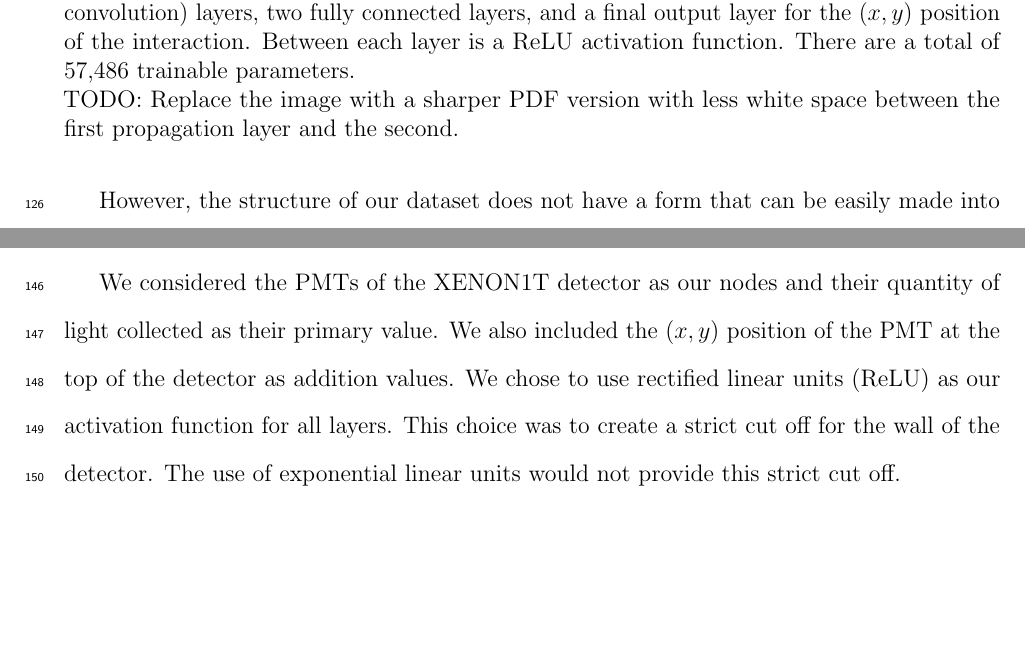
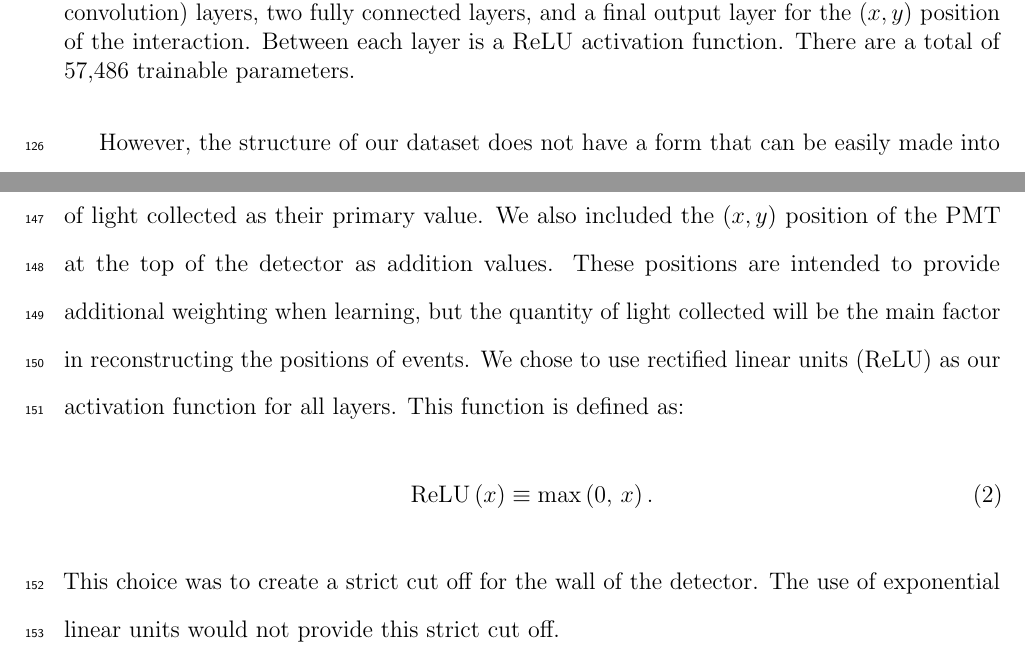
Before and after one commit to aeoranday/senior-thesis, a LaTeX thesis (thesis.tex, which reads neural.tex): two parts of pages 9 and 11 of 21, joined at a grey line, cut so that both start at the same text, the shorter picture padded with empty space. Compiled offline with pdfLaTeX.

Commit message:
Removed structure TODO.

```diff
--- a/neural.tex
+++ b/neural.tex
@@ -52,7 +52,6 @@ Therefore, we would need an algorithm that is capable of making use of datasets
 	The final structure features the signal input layer, two propagation (graph convolution) layers, two fully connected layers, and a final output layer for the $(x,y)$ position of the interaction.
 	Between each layer is a ReLU activation function.
 	There are a total of 57,486 trainable parameters.
-	\\ TODO: Replace the image with a sharper PDF version with less white space between the first propagation layer and the second.
 	}
 	\label{fig:figures/GCNN_Structure}
 \end{figure}
@@ -103,7 +102,12 @@ Nodes that are completely disconnected will see no changes.
 
 \par We considered the PMTs of the XENON1T detector as our nodes and their quantity of light collected as their primary value.
 We also included the $(x,y)$ position of the PMT at the top of the detector as addition values.
+These positions are intended to provide additional weighting when learning, but the quantity of light collected will be the main factor in reconstructing the positions of events.
 We chose to use rectified linear units (ReLU) as our activation function for all layers.
+This function is defined as:
+\begin{equation}
+	\text{ReLU}\left( x \right) \equiv \text{max}\left(0,\,x\right) .
+\end{equation}
 This choice was to create a strict cut off for the wall of the detector.
 The use of exponential linear units would not provide this strict cut off.
 
```
Also changed, not shown: thesis.pdf.
